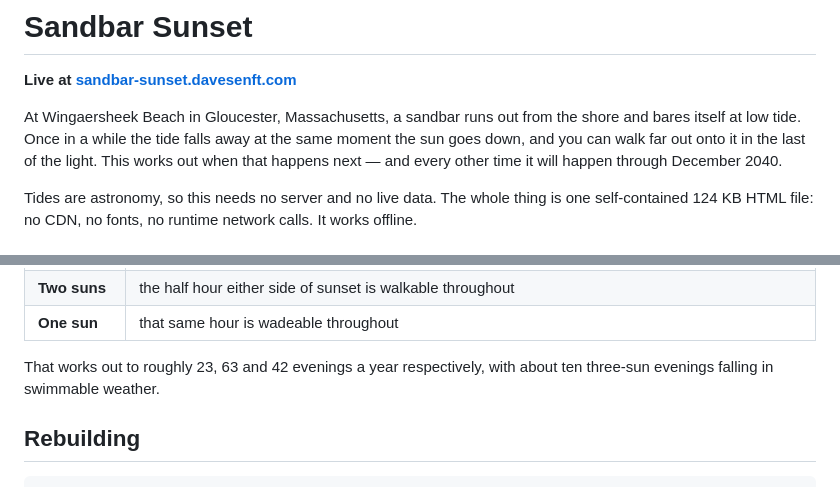
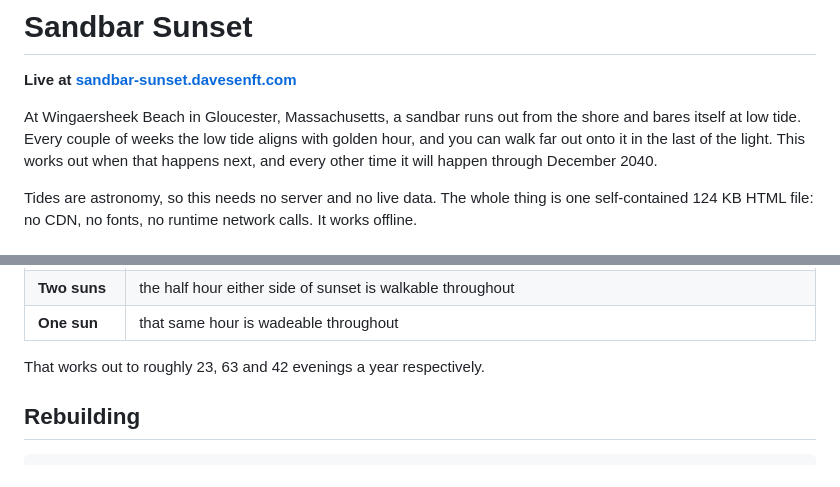
Before and after one commit to davidsenft/sandbar-sunset, a Markdown page: README.md, 2 parts joined by grey strips. Rendered like a GitHub page.

```diff
--- a/README.md
+++ b/README.md
@@ -3,9 +3,8 @@
 **Live at [sandbar-sunset.davesenft.com](https://sandbar-sunset.davesenft.com)**
 
 At Wingaersheek Beach in Gloucester, Massachusetts, a sandbar runs out from the shore and
-bares itself at low tide. Once in a while the tide falls away at the same moment the sun
-goes down, and you can walk far out onto it in the last of the light. This works out when
-that happens next — and every other time it will happen through December 2040.
+bares itself at low tide. Every couple of weeks the low tide aligns with golden hour, and you can walk far out onto it in the last of the light. This works out when
+that happens next, and every other time it will happen through December 2040.
 
 Tides are astronomy, so this needs no server and no live data. The whole thing is one
 self-contained 124 KB HTML file: no CDN, no fonts, no runtime network calls. It works
@@ -34,8 +33,7 @@ The ratings are pure geometry — nothing weighted or averaged:
 | **Two suns** | the half hour either side of sunset is walkable throughout |
 | **One sun** | that same hour is wadeable throughout |
 
-That works out to roughly 23, 63 and 42 evenings a year respectively, with about ten
-three-sun evenings falling in swimmable weather.
+That works out to roughly 23, 63 and 42 evenings a year respectively.
 
 ## Rebuilding
 
```
